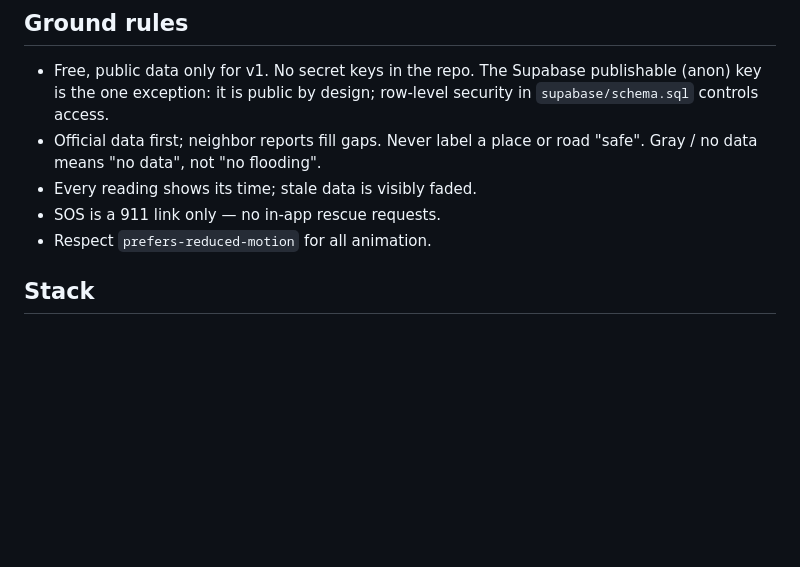
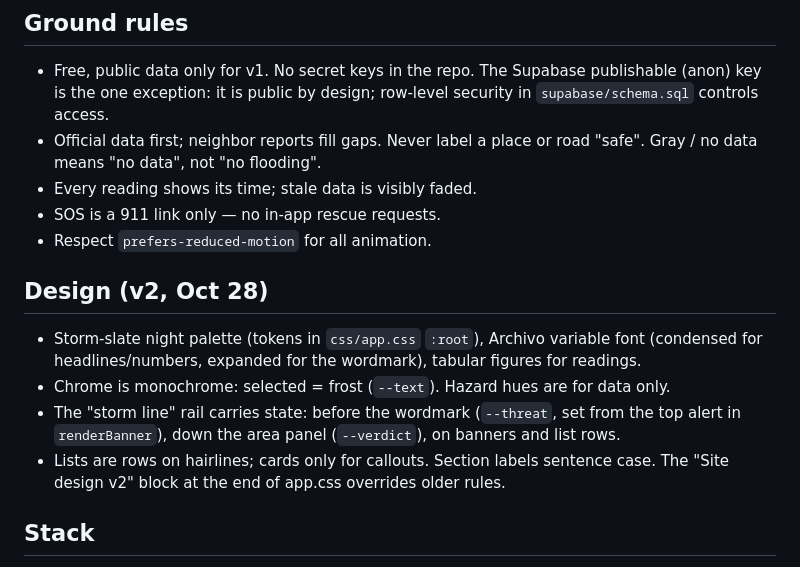
Before and after one commit to 0xReap3r/weather-protocol, a Markdown page: CLAUDE.md, the part around the change. Drawn GitHub-style; blank space fills up the shorter version.

Commit message:
Notes: site design v2
Co-Authored-By: Claude Opus 5.5 <noreply@anthropic.com>
Claude-Session: https://claude.ai/code/session_01B3V2bHSpK8vnr5FVMDexFB

```diff
--- a/CLAUDE.md
+++ b/CLAUDE.md
@@ -15,6 +15,12 @@ Long-term goal: DFW pilot → all of Texas (Phase 9, done) → the rest of the U
 - Every reading shows its time; stale data is visibly faded.
 - SOS is a 911 link only — no in-app rescue requests.
 - Respect `prefers-reduced-motion` for all animation.
+
+## Design (v2, Oct 28)
+- Storm-slate night palette (tokens in `css/app.css` `:root`), Archivo variable font (condensed for headlines/numbers, expanded for the wordmark), tabular figures for readings.
+- Chrome is monochrome: selected = frost (`--text`). Hazard hues are for data only.
+- The "storm line" rail carries state: before the wordmark (`--threat`, set from the top alert in `renderBanner`), down the area panel (`--verdict`), on banners and list rows.
+- Lists are rows on hairlines; cards only for callouts. Section labels sentence case. The "Site design v2" block at the end of app.css overrides older rules.
 
 ## Stack
 Plain HTML/CSS/JS ES modules, no build step. MapLibre GL 4.7.1 from unpkg, CARTO Dark Matter basemap.
```
